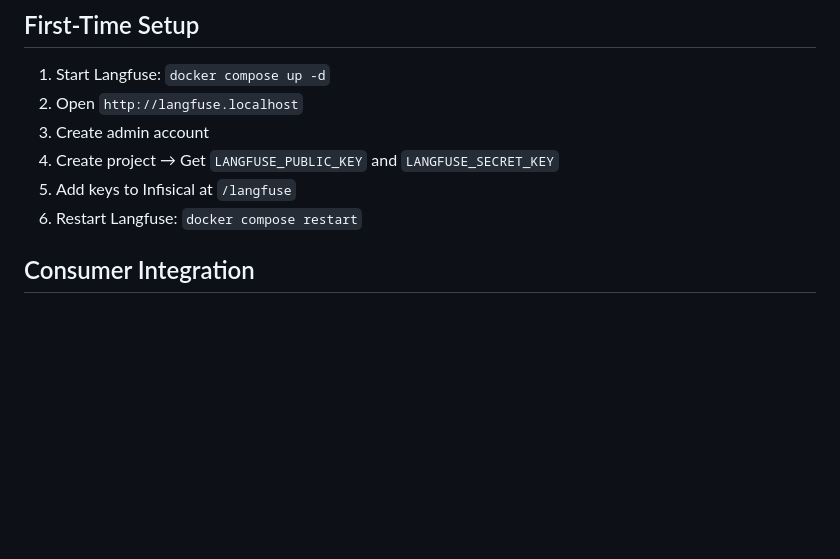
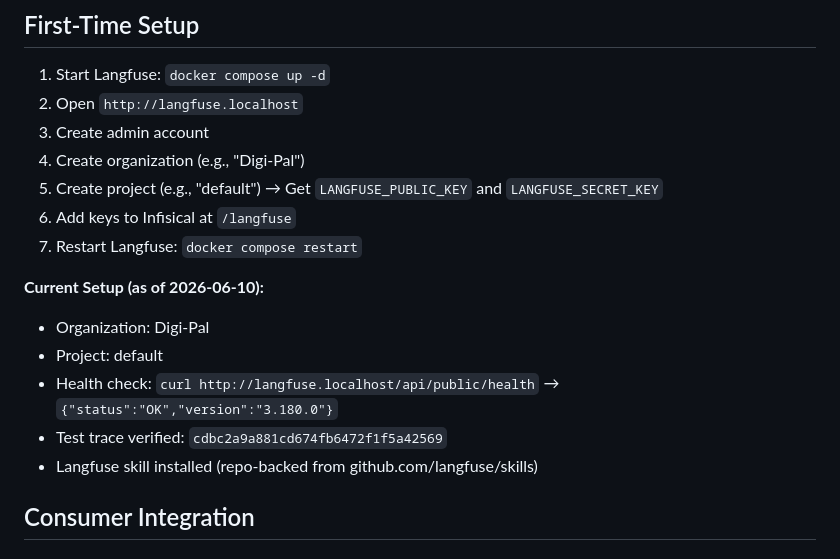
Before and after one commit to patrick-reuver/docker-infra-stack-local, a Markdown page: service_stack_application/langfuse/README.md, the part around the change. GitHub-like rendering; blank space fills up the shorter version.

Commit message:
docs(langfuse): document org/project setup + test trace verification

```diff
--- a/service_stack_application/langfuse/README.md
+++ b/service_stack_application/langfuse/README.md
@@ -114,9 +114,17 @@ curl http://langfuse.localhost/api/public/health
 1. Start Langfuse: `docker compose up -d`
 2. Open `http://langfuse.localhost`
 3. Create admin account
-4. Create project → Get `LANGFUSE_PUBLIC_KEY` and `LANGFUSE_SECRET_KEY`
-5. Add keys to Infisical at `/langfuse`
-6. Restart Langfuse: `docker compose restart`
+4. Create organization (e.g., "Digi-Pal")
+5. Create project (e.g., "default") → Get `LANGFUSE_PUBLIC_KEY` and `LANGFUSE_SECRET_KEY`
+6. Add keys to Infisical at `/langfuse`
+7. Restart Langfuse: `docker compose restart`
+
+**Current Setup (as of 2026-06-10):**
+- Organization: Digi-Pal
+- Project: default
+- Health check: `curl http://langfuse.localhost/api/public/health` → `{"status":"OK","version":"3.180.0"}`
+- Test trace verified: `cdbc2a9a881cd674fb6472f1f5a42569`
+- Langfuse skill installed (repo-backed from github.com/langfuse/skills)
 
 ## Consumer Integration
 
```
